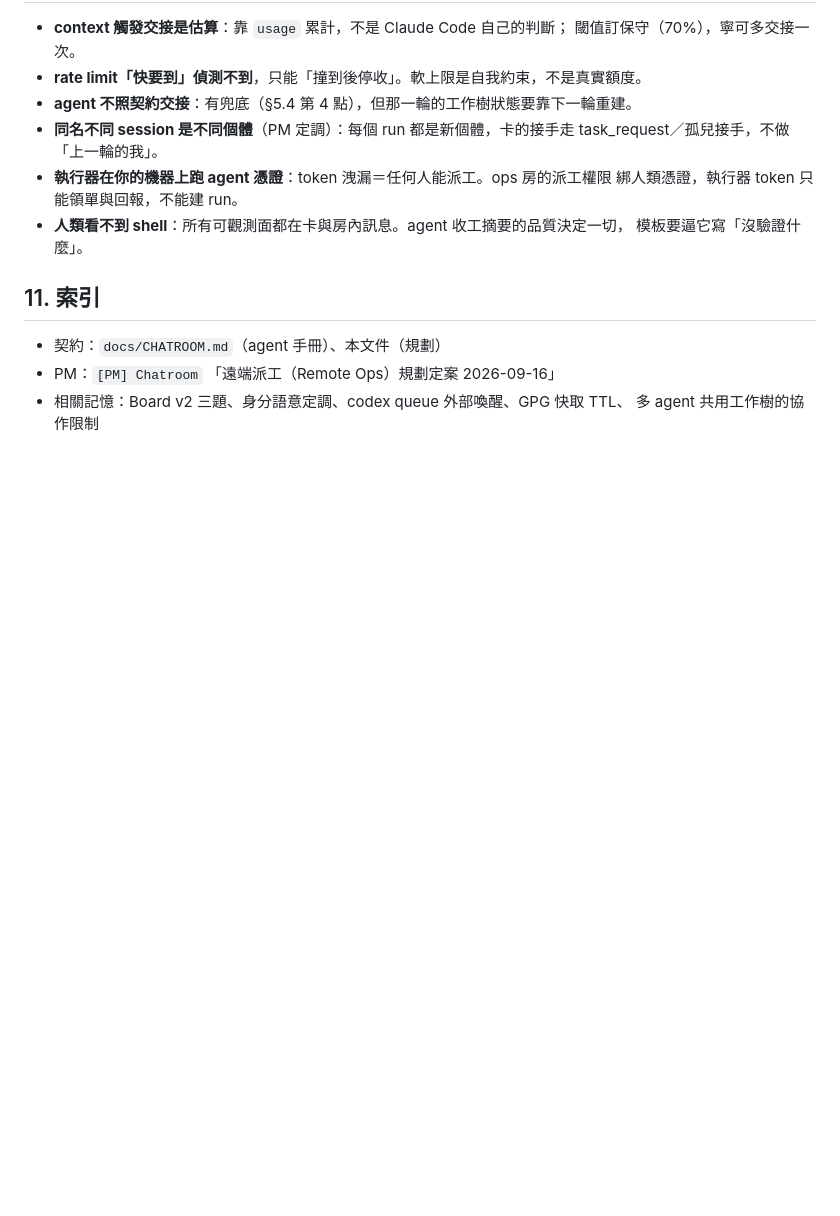
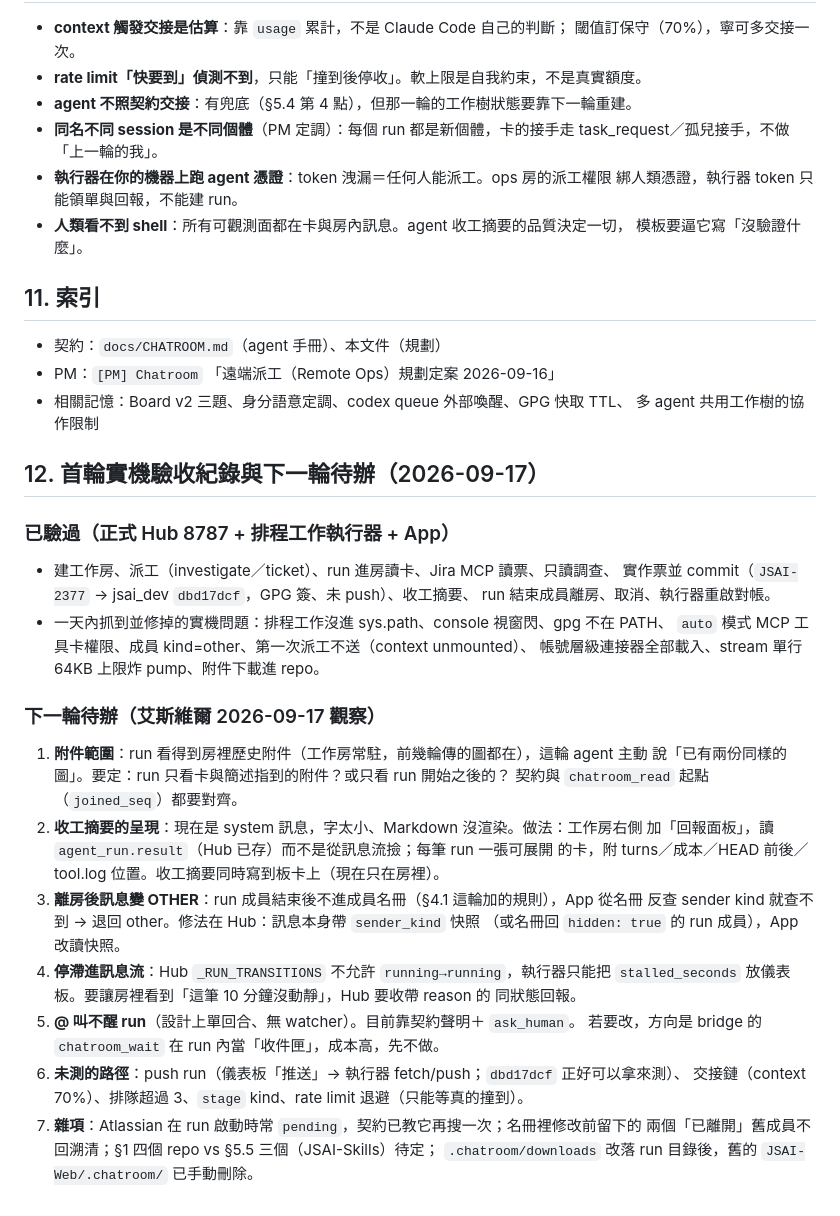
Before and after one commit to Unforgettableeternalproject/Chatroom, a Markdown page: docs/REMOTE-OPS-PLAN.md, the part around the change. GitHub-like rendering; blank space fills up the shorter version.

Commit message:
docs: 遠端派工首輪實機驗收紀錄與下一輪待辦. 09/17
Claude-Session: https://claude.ai/code/session_01Aedv4zKBsBfzigujrSrgE6

```diff
--- a/docs/REMOTE-OPS-PLAN.md
+++ b/docs/REMOTE-OPS-PLAN.md
@@ -616,3 +616,36 @@ guard 擋的是**模型直接下的那一條指令**。它擋得住順手做錯
 - PM：`[PM] Chatroom` 「遠端派工（Remote Ops）規劃定案 2026-09-16」
 - 相關記憶：Board v2 三題、身分語意定調、codex queue 外部喚醒、GPG 快取 TTL、
   多 agent 共用工作樹的協作限制
+
+## 12. 首輪實機驗收紀錄與下一輪待辦（2026-09-17）
+
+### 已驗過（正式 Hub 8787 + 排程工作執行器 + App）
+
+- 建工作房、派工（investigate／ticket）、run 進房讀卡、Jira MCP 讀票、只讀調查、
+  實作票並 commit（`JSAI-2377` → jsai_dev `dbd17dcf`，GPG 簽、未 push）、收工摘要、
+  run 結束成員離房、取消、執行器重啟對帳。
+- 一天內抓到並修掉的實機問題：排程工作沒進 sys.path、console 視窗閃、gpg 不在 PATH、
+  `auto` 模式 MCP 工具卡權限、成員 kind=other、第一次派工不送（context unmounted）、
+  帳號層級連接器全部載入、stream 單行 64KB 上限炸 pump、附件下載進 repo。
+
+### 下一輪待辦（艾斯維爾 2026-09-17 觀察）
+
+1. **附件範圍**：run 看得到房裡歷史附件（工作房常駐，前幾輪傳的圖都在），這輪 agent 主動
+   說「已有兩份同樣的圖」。要定：run 只看卡與簡述指到的附件？或只看 run 開始之後的？
+   契約與 `chatroom_read` 起點（`joined_seq`）都要對齊。
+2. **收工摘要的呈現**：現在是 system 訊息，字太小、Markdown 沒渲染。做法：工作房右側
+   加「回報面板」，讀 `agent_run.result`（Hub 已存）而不是從訊息流撿；每筆 run 一張可展開
+   的卡，附 turns／成本／HEAD 前後／tool.log 位置。收工摘要同時寫到板卡上（現在只在房裡）。
+3. **離房後訊息變 OTHER**：run 成員結束後不進成員名冊（§4.1 這輪加的規則），App 從名冊
+   反查 sender kind 就查不到 → 退回 other。修法在 Hub：訊息本身帶 `sender_kind` 快照
+   （或名冊回 `hidden: true` 的 run 成員），App 改讀快照。
+4. **停滯進訊息流**：Hub `_RUN_TRANSITIONS` 不允許 `running→running`，執行器只能把
+   `stalled_seconds` 放儀表板。要讓房裡看到「這筆 10 分鐘沒動靜」，Hub 要收帶 reason 的
+   同狀態回報。
+5. **@ 叫不醒 run**（設計上單回合、無 watcher）。目前靠契約聲明＋ `ask_human`。
+   若要改，方向是 bridge 的 `chatroom_wait` 在 run 內當「收件匣」，成本高，先不做。
+6. **未測的路徑**：push run（儀表板「推送」→ 執行器 fetch/push；`dbd17dcf` 正好可以拿來測）、
+   交接鏈（context 70%）、排隊超過 3、`stage` kind、rate limit 退避（只能等真的撞到）。
+7. **雜項**：Atlassian 在 run 啟動時常 `pending`，契約已教它再搜一次；名冊裡修改前留下的
+   兩個「已離開」舊成員不回溯清；§1 四個 repo vs §5.5 三個（JSAI-Skills）待定；
+   `.chatroom/downloads` 改落 run 目錄後，舊的 `JSAI-Web/.chatroom/` 已手動刪除。
```
